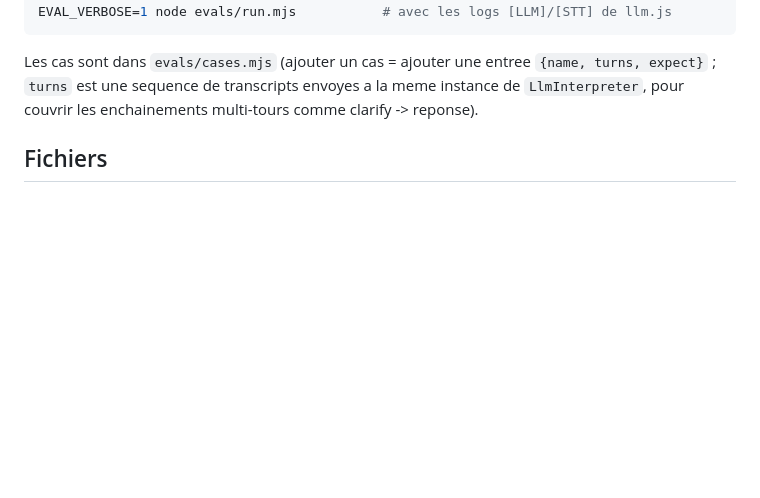
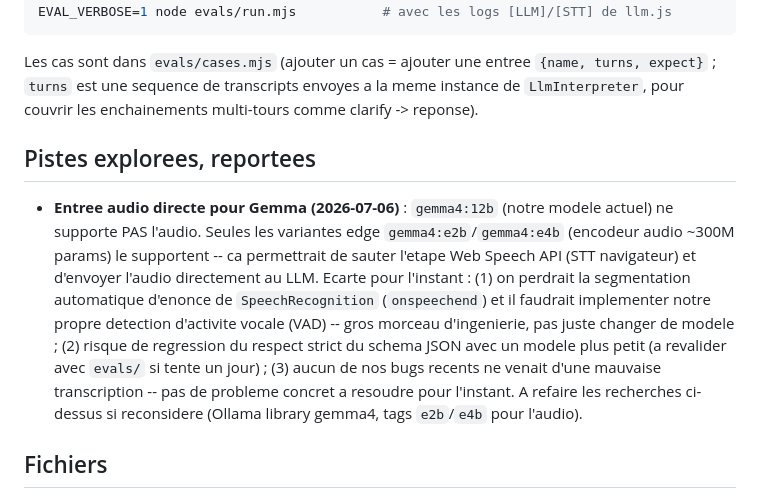
Before and after one commit to isc/ping-pong-games, a Markdown page: README.md, the part around the change. GitHub-like rendering; blank space fills up the shorter version.

Commit message:
Documente la piste "audio direct pour Gemma" (exploree, reportee)
Co-Authored-By: Claude Sonnet 5 <noreply@anthropic.com>

```diff
--- a/README.md
+++ b/README.md
@@ -84,6 +84,19 @@ Les cas sont dans `evals/cases.mjs` (ajouter un cas = ajouter une entree `{name,
 `turns` est une sequence de transcripts envoyes a la meme instance de `LlmInterpreter`, pour couvrir
 les enchainements multi-tours comme clarify -> reponse).
 
+## Pistes explorees, reportees
+
+- **Entree audio directe pour Gemma (2026-07-06)** : `gemma4:12b` (notre modele actuel) ne supporte
+  PAS l'audio. Seules les variantes edge `gemma4:e2b`/`gemma4:e4b` (encodeur audio ~300M params) le
+  supportent -- ca permettrait de sauter l'etape Web Speech API (STT navigateur) et d'envoyer l'audio
+  directement au LLM. Ecarte pour l'instant : (1) on perdrait la segmentation automatique d'enonce
+  de `SpeechRecognition` (`onspeechend`) et il faudrait implementer notre propre detection d'activite
+  vocale (VAD) -- gros morceau d'ingenierie, pas juste changer de modele ; (2) risque de regression du
+  respect strict du schema JSON avec un modele plus petit (a revalider avec `evals/` si tente un jour) ;
+  (3) aucun de nos bugs recents ne venait d'une mauvaise transcription -- pas de probleme concret a
+  resoudre pour l'instant. A refaire les recherches ci-dessus si reconsidere (Ollama library gemma4,
+  tags `e2b`/`e4b` pour l'audio).
+
 ## Fichiers
 
 - `protocol.js` — encodage/decodage des trames BLE (pure, sans dependance navigateur)
```
